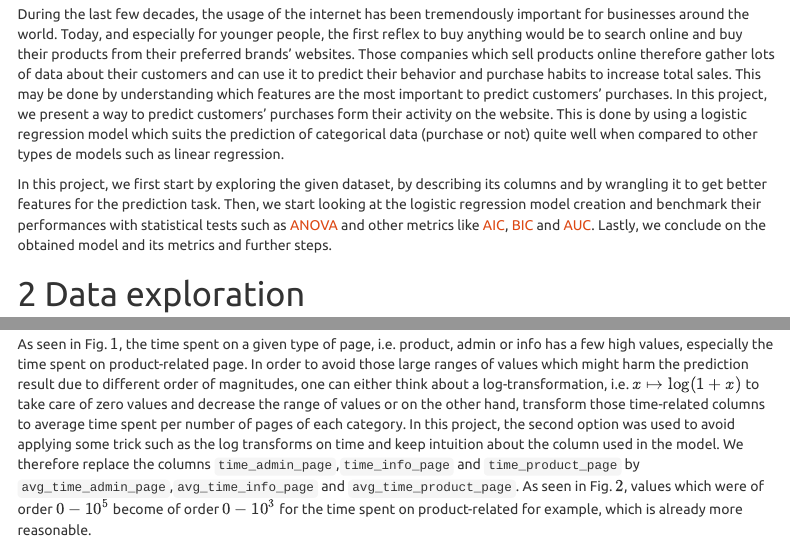
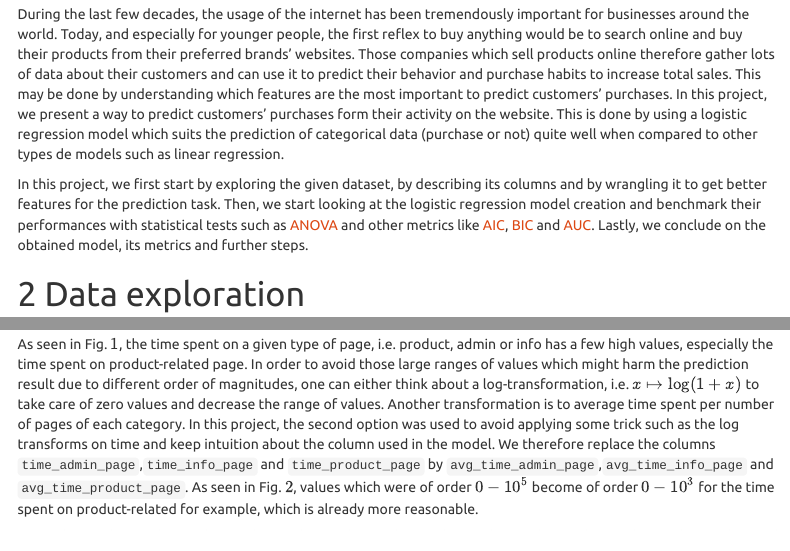
Before and after one commit to evandieren/Applied-Stats, an R Markdown document (Project-2/Project-2.Rmd): the page in a window 1100 px wide, from 180 px down, and a second part further down, joined at a grey line. Rendered offline with R 4.5, knitr and Pandoc, with nearby package versions; menus at the side of the page are left out.

Commit message:
Verif P2

````diff
--- a/Project-2/Project-2.Rmd
+++ b/Project-2/Project-2.Rmd
@@ -28,7 +28,7 @@ load("2_online_shopping.RData")
 
 During the last few decades, the usage of the internet has been tremendously important for businesses around the world. Today, and especially for younger people, the first reflex to buy anything would be to search online and buy their products from their preferred brands' websites. Those companies which sell products online therefore gather lots of data about their customers and can use it to predict their behavior and purchase habits to increase total sales. This may be done by understanding which features are the most important to predict customers' purchases. In this project, we present a way to predict customers' purchases form their activity on the website. This is done by using a logistic regression model which suits the prediction of categorical data (purchase or not) quite well when compared to other types de models such as linear regression.
 
-In this project, we first start by exploring the given dataset, by describing its columns and by wrangling it to get better features for the prediction task. Then, we start looking at the logistic regression model creation and benchmark their performances with statistical tests such as [ANOVA](https://en.wikipedia.org/wiki/Analysis_of_variance) and other metrics like [AIC](https://en.wikipedia.org/wiki/Akaike_information_criterion), [BIC](https://en.wikipedia.org/wiki/Bayesian_information_criterion) and [AUC](https://en.wikipedia.org/wiki/Receiver_operating_characteristic). Lastly, we conclude on the obtained model and its metrics and further steps.
+In this project, we first start by exploring the given dataset, by describing its columns and by wrangling it to get better features for the prediction task. Then, we start looking at the logistic regression model creation and benchmark their performances with statistical tests such as [ANOVA](https://en.wikipedia.org/wiki/Analysis_of_variance) and other metrics like [AIC](https://en.wikipedia.org/wiki/Akaike_information_criterion), [BIC](https://en.wikipedia.org/wiki/Bayesian_information_criterion) and [AUC](https://en.wikipedia.org/wiki/Receiver_operating_characteristic). Lastly, we conclude on the obtained model, its metrics and further steps.
 
 # Data exploration
 
@@ -96,7 +96,7 @@ for (i in factors){
 
 Secondly, for each of those categorical columns, the factors with less than $50$ observation are merged into a "other" factor to reduce the number of factors and indirectly the number of dummy variables for each category in the following sections.
 
-As seen in Fig. $1$, the time spent on a given type of page, i.e. product, admin or info has a few high values, especially the time spent on product-related page. In order to avoid those large ranges of values which might harm the prediction result due to different order of magnitudes, one can either think about a log-transformation, i.e. $x \mapsto \log(1+x)$ to take care of zero values and decrease the range of values or on the other hand, transform those time-related columns to average time spent per number of pages of each category. In this project, the second option was used to avoid applying some trick such as the log transforms on time and keep intuition about the column used in the model. We therefore replace the columns `time_admin_page`,`time_info_page` and `time_product_page` by `avg_time_admin_page`,`avg_time_info_page` and `avg_time_product_page`. As seen in Fig. $2$, values which were of order $0-10^5$ become of order $0-10^3$ for the time spent on product-related for example, which is already more reasonable.
+As seen in Fig. $1$, the time spent on a given type of page, i.e. product, admin or info has a few high values, especially the time spent on product-related page. In order to avoid those large ranges of values which might harm the prediction result due to different order of magnitudes, one can either think about a log-transformation, i.e. $x \mapsto \log(1+x)$ to take care of zero values and decrease the range of values. Another transformation is to average time spent per number of pages of each category. In this project, the second option was used to avoid applying some trick such as the log transforms on time and keep intuition about the column used in the model. We therefore replace the columns `time_admin_page`,`time_info_page` and `time_product_page` by `avg_time_admin_page`,`avg_time_info_page` and `avg_time_product_page`. As seen in Fig. $2$, values which were of order $0-10^5$ become of order $0-10^3$ for the time spent on product-related for example, which is already more reasonable.
 
 ```{r, echo=FALSE,message=FALSE,fig.align='center',fig.height=4,fig.width=8,warning=FALSE}
 quotient_prod <- rep(0, nrow(Data)) # initialize the quotient vector
````
Also changed, not shown: Project-2/Project-2.html.
